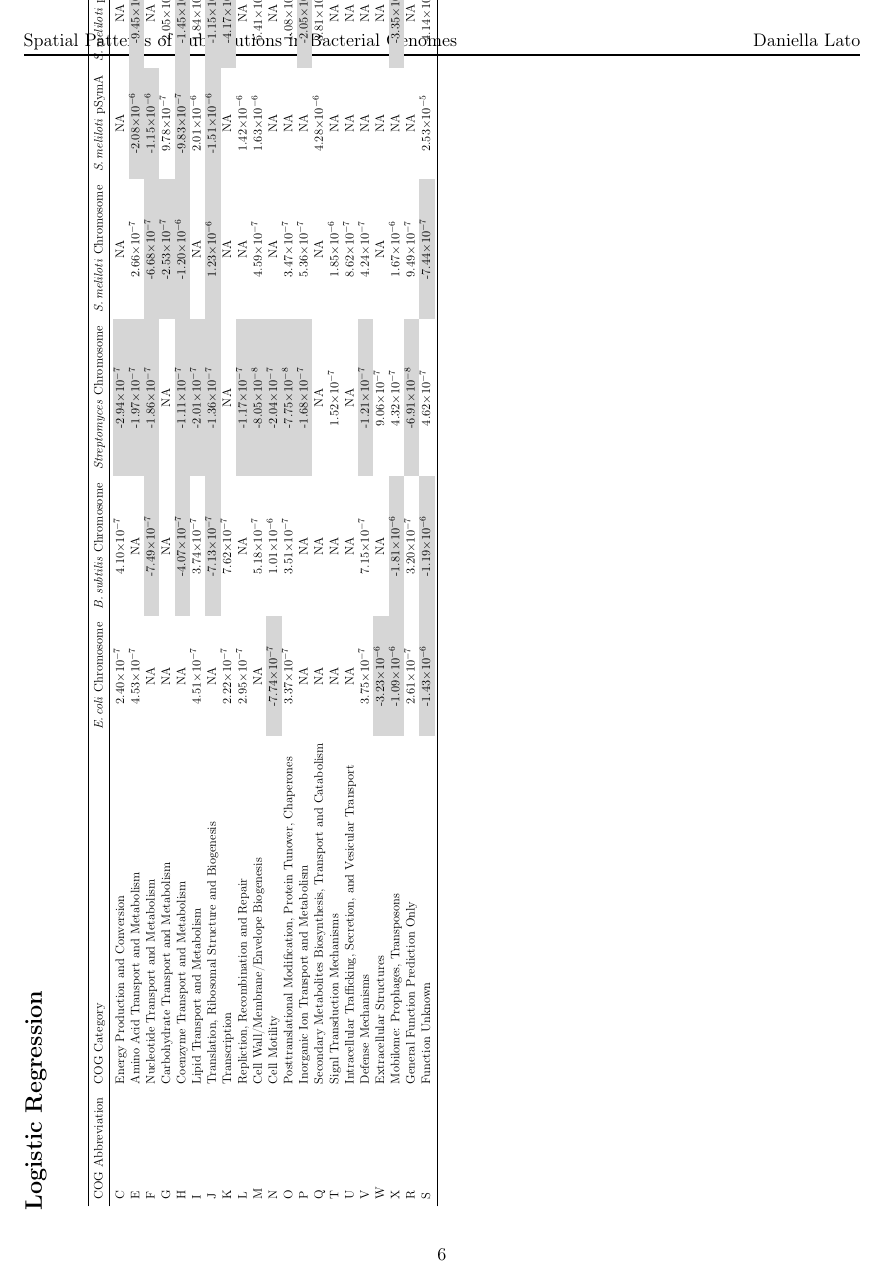
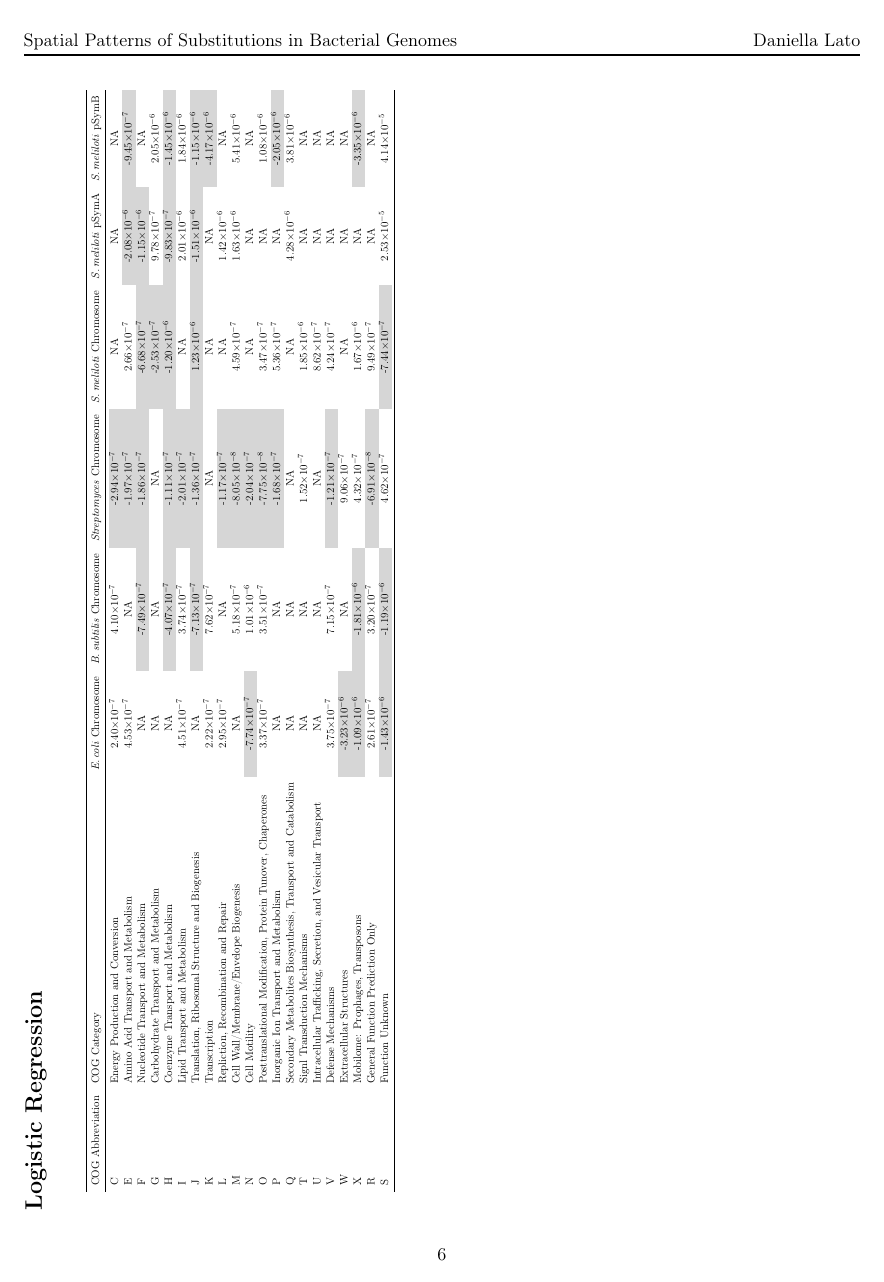
Before and after one commit to dlato/COG, a LaTeX document (COG_paper_draft.tex): page 6 of 6. Compiled offline with pdfLaTeX.

Commit message:
compiled PDF

```diff
--- a/COG_paper_draft.tex
+++ b/COG_paper_draft.tex
@@ -119,7 +119,7 @@
 
 \begin{table}[H]
 	\begin{center}
-		\scalebox{0.68}{
+		\scalebox{0.60}{
 			\begin{tabular}{llcccccc}
 				\toprule
 				COG Abbreviation & COG Category & \ecol Chromosome & \bass Chromosome & \strep Chromosome & \smel Chromosome & \smel pSymA & \smel pSymB\\
```
Also changed, not shown: COG_paper_draft.pdf, 2 other files.
